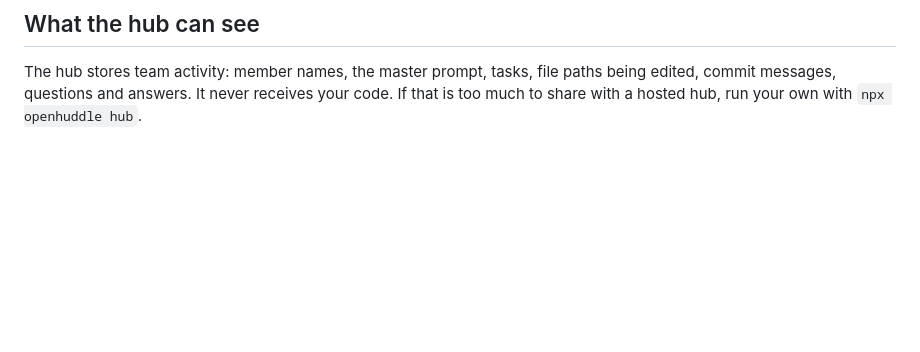
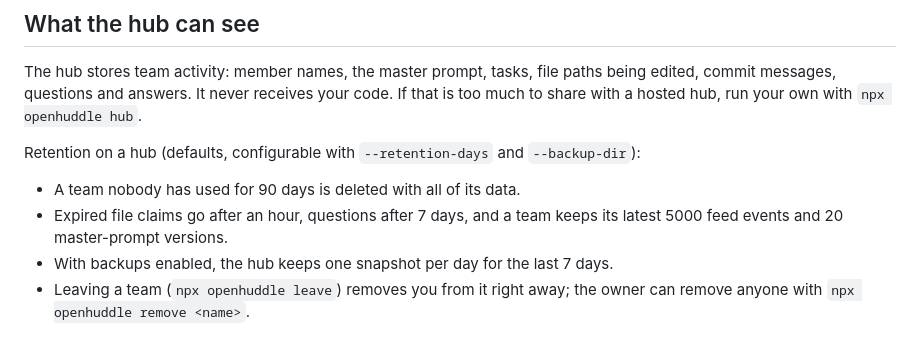
Before and after one commit to nika110/openhuddle, a Markdown page: SECURITY.md, the part around the change. Rendered like a GitHub page; blank space fills up the shorter version.

```diff
--- a/SECURITY.md
+++ b/SECURITY.md
@@ -41,3 +41,12 @@ reaching another agent. These are the rules the code follows:
 The hub stores team activity: member names, the master prompt, tasks, file paths being
 edited, commit messages, questions and answers. It never receives your code. If that is
 too much to share with a hosted hub, run your own with `npx openhuddle hub`.
+
+Retention on a hub (defaults, configurable with `--retention-days` and `--backup-dir`):
+
+- A team nobody has used for 90 days is deleted with all of its data.
+- Expired file claims go after an hour, questions after 7 days, and a team keeps its
+  latest 5000 feed events and 20 master-prompt versions.
+- With backups enabled, the hub keeps one snapshot per day for the last 7 days.
+- Leaving a team (`npx openhuddle leave`) removes you from it right away; the owner can
+  remove anyone with `npx openhuddle remove <name>`.
```
Also changed, not shown: CHANGELOG.md (added, +24 -0 lines), README.md (+8 -6 lines), docs/images/mascot.png (added), 10 other files.
